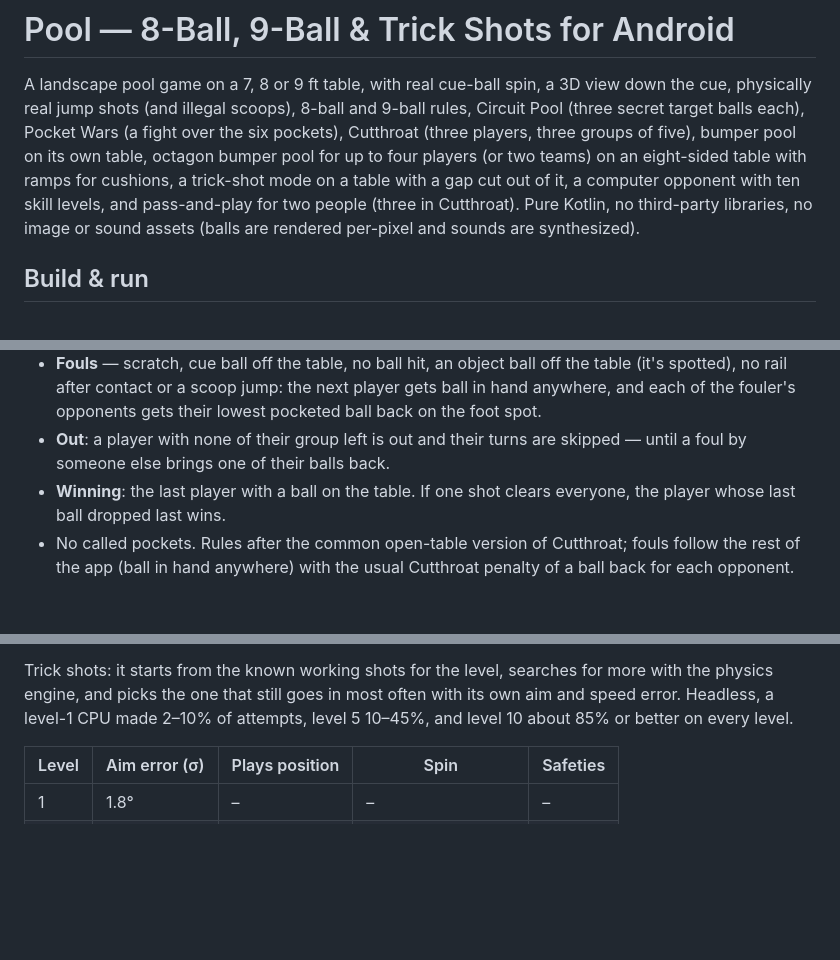
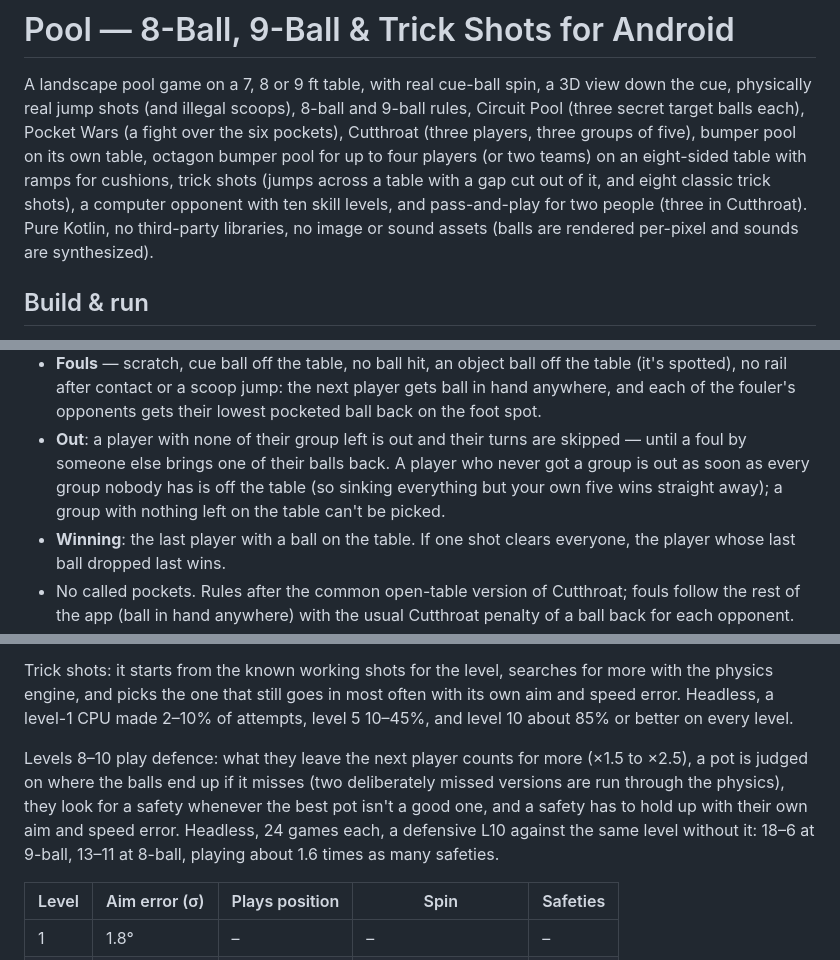
Before and after one commit to rocketpocketstopitdropit/PoolGame, a Markdown page: README.md, 3 parts joined by grey strips. Rendered like a GitHub page; blank space fills up the shorter version.

```diff
--- a/README.md
+++ b/README.md
@@ -1,7 +1,7 @@
 # Pool — 8-Ball, 9-Ball & Trick Shots for Android
 
 A landscape pool game on a 7, 8 or 9 ft table, with real cue-ball spin, a 3D view down the cue, physically real jump shots (and
-illegal scoops), 8-ball and 9-ball rules, Circuit Pool (three secret target balls each), Pocket Wars (a fight over the six pockets), Cutthroat (three players, three groups of five), bumper pool on its own table, octagon bumper pool for up to four players (or two teams) on an eight-sided table with ramps for cushions, a trick-shot mode on a table with a gap cut out of it, a computer opponent with ten skill levels, and pass-and-play for two people (three in Cutthroat). Pure Kotlin, no third-party libraries,
+illegal scoops), 8-ball and 9-ball rules, Circuit Pool (three secret target balls each), Pocket Wars (a fight over the six pockets), Cutthroat (three players, three groups of five), bumper pool on its own table, octagon bumper pool for up to four players (or two teams) on an eight-sided table with ramps for cushions, trick shots (jumps across a table with a gap cut out of it, and eight classic trick shots), a computer opponent with ten skill levels, and pass-and-play for two people (three in Cutthroat). Pure Kotlin, no third-party libraries,
 no image or sound assets (balls are rendered per-pixel and sounds are synthesized).
 
 ## Build & run
@@ -255,7 +263,9 @@ table: you're trying to sink the other two players' balls. Turns go Player 1 →
   contact or a scoop jump: the next player gets ball in hand anywhere, and each of the fouler's opponents gets their
   lowest pocketed ball back on the foot spot.
 - **Out**: a player with none of their group left is out and their turns are skipped — until a foul by someone else
-  brings one of their balls back.
+  brings one of their balls back. A player who never got a group is out as soon as every group nobody has is off the
+  table (so sinking everything but your own five wins straight away); a group with nothing left on the table can't be
+  picked.
 - **Winning**: the last player with a ball on the table. If one shot clears everyone, the player whose last ball
   dropped last wins.
 - No called pockets. Rules after the common open-table version of Cutthroat; fouls follow the rest of the app (ball in
@@ -361,6 +394,11 @@ Trick shots: it starts from the known working shots for the level, searches for
 and picks the one that still goes in most often with its own aim and speed error. Headless, a level-1 CPU made
 2–10% of attempts, level 5 10–45%, and level 10 about 85% or better on every level.
 
+Levels 8–10 play defence: what they leave the next player counts for more (×1.5 to ×2.5), a pot is judged on where the
+balls end up if it misses (two deliberately missed versions are run through the physics), they look for a safety
+whenever the best pot isn't a good one, and a safety has to hold up with their own aim and speed error. Headless, 24
+games each, a defensive L10 against the same level without it: 18–6 at 9-ball, 13–11 at 8-ball, playing about 1.6 times as many safeties.
+
 | Level | Aim error (σ) | Plays position | Spin | Safeties |
 |---|---|---|---|---|
 | 1 | 1.8° | – | – | – |
```
Also changed, not shown: other parts of README.md (+34 -3 lines).
